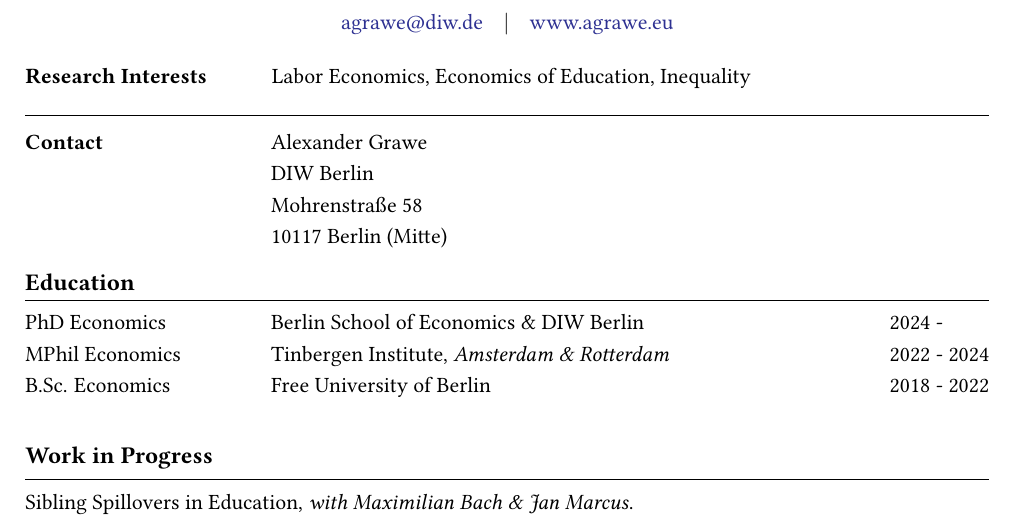
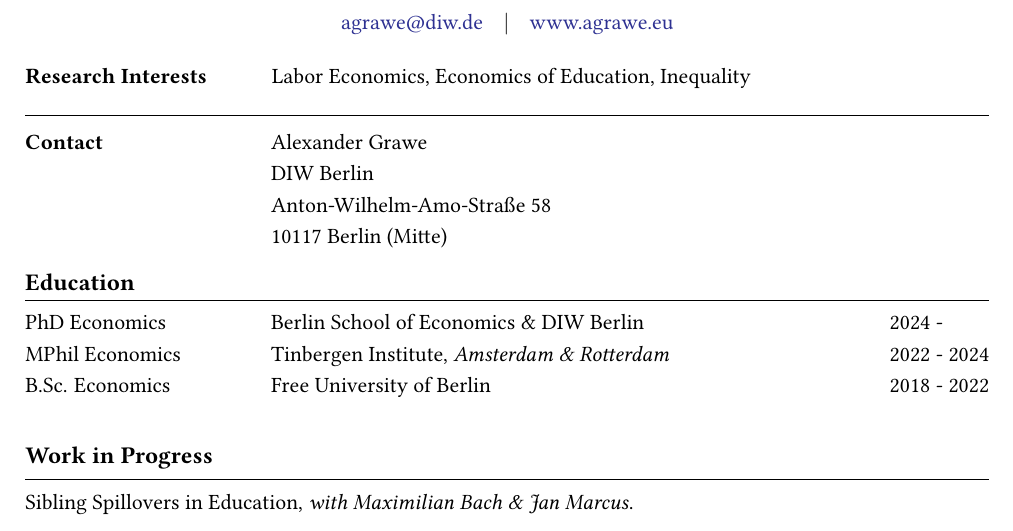
Before and after one commit to agrawe/Academic_CV, a LaTeX CV (Grawe_CV_en.tex): part of page 1 of 2, cut so that both start at the same text. Compiled offline with pdfLaTeX.

Commit message:
Update address

```diff
--- a/Grawe_CV_en.tex
+++ b/Grawe_CV_en.tex
@@ -26,7 +26,7 @@
 % Address
 \address{
     DIW Berlin\\
-    Mohrenstraße 58\\
+    Anton-Wilhelm-Amo-Straße 58\\
     10117 Berlin (Mitte)
 }
 
```
Also changed, not shown: Grawe_CV_en.pdf.
